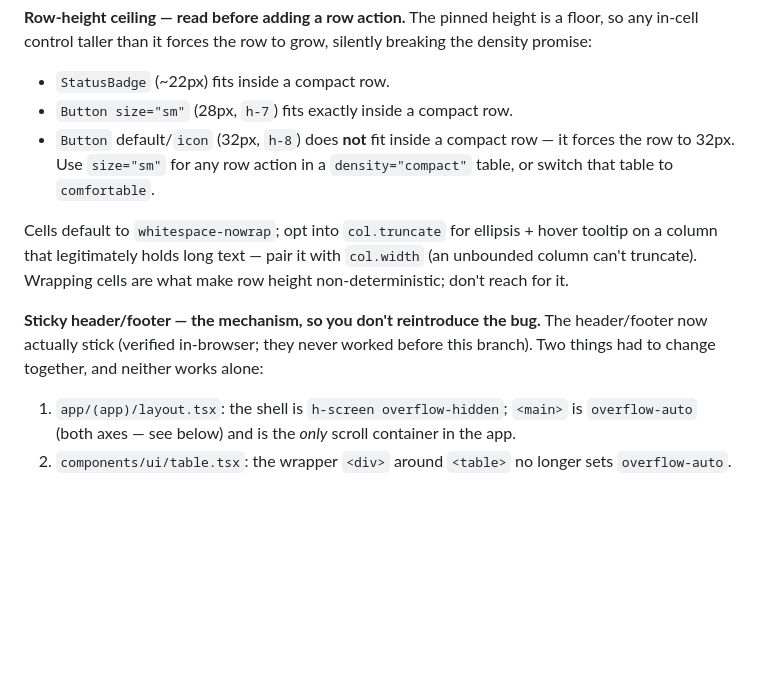
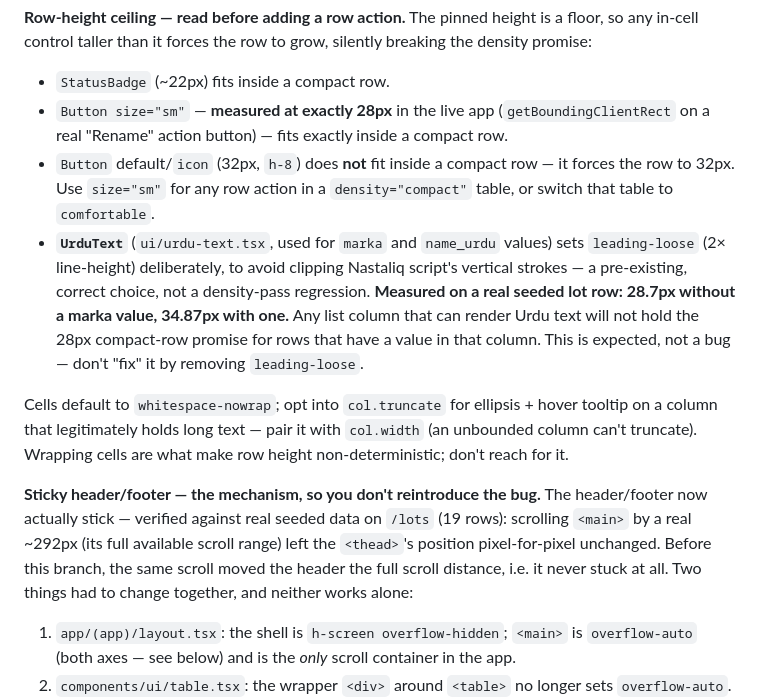
Before and after one commit to izhanjunaid/cold-store-claudecode, a Markdown page: docs/24_ui_density_spec.md, the part around the change. Drawn GitHub-style; blank space fills up the shorter version.

Commit message:
docs(ui): correct density spec with real-data measurements
Replaces the pre-implementation estimates in section 3 with values measured
against real seeded data: Button size="sm" at exactly 28px, the sticky-header
fix confirmed by an actual ~292px scroll on /lots holding the header pixel-
perfect, and a genuine row-height exception for UrduText's leading-loose
(marka/name_urdu columns) that the compact-row promise doesn't cover — by
design, not a regression.

Co-Authored-By: Claude Sonnet 5 <noreply@anthropic.com>
Claude-Session: https://claude.ai/code/session_011Cs7TwAxYzCo1aa1rdubQR

```diff
--- a/docs/24_ui_density_spec.md
+++ b/docs/24_ui_density_spec.md
@@ -55,18 +55,27 @@ pinned directly on `<tr>` (`h-7`/`h-9`), not left to padding + inherited line-he
 in-cell control taller than it forces the row to grow, silently breaking the density promise:
 
 - `StatusBadge` (~22px) fits inside a compact row.
-- `Button size="sm"` (28px, `h-7`) fits exactly inside a compact row.
+- `Button size="sm"` — **measured at exactly 28px** in the live app (`getBoundingClientRect`
+  on a real "Rename" action button) — fits exactly inside a compact row.
 - `Button` default/`icon` (32px, `h-8`) does **not** fit inside a compact row — it forces the
   row to 32px. Use `size="sm"` for any row action in a `density="compact"` table, or switch
   that table to `comfortable`.
+- **`UrduText`** (`ui/urdu-text.tsx`, used for `marka` and `name_urdu` values) sets
+  `leading-loose` (2× line-height) deliberately, to avoid clipping Nastaliq script's vertical
+  strokes — a pre-existing, correct choice, not a density-pass regression. **Measured on a real
+  seeded lot row: 28.7px without a marka value, 34.87px with one.** Any list column that can
+  render Urdu text will not hold the 28px compact-row promise for rows that have a value in
+  that column. This is expected, not a bug — don't "fix" it by removing `leading-loose`.
 
 Cells default to `whitespace-nowrap`; opt into `col.truncate` for ellipsis + hover tooltip on a
 column that legitimately holds long text — pair it with `col.width` (an unbounded column can't
 truncate). Wrapping cells are what make row height non-deterministic; don't reach for it.
 
 **Sticky header/footer — the mechanism, so you don't reintroduce the bug.** The header/footer
-now actually stick (verified in-browser; they never worked before this branch). Two things had
-to change together, and neither works alone:
+now actually stick — verified against real seeded data on `/lots` (19 rows): scrolling `<main>`
+by a real ~292px (its full available scroll range) left the `<thead>`'s position pixel-for-pixel
+unchanged. Before this branch, the same scroll moved the header the full scroll distance, i.e.
+it never stuck at all. Two things had to change together, and neither works alone:
 
 1. `app/(app)/layout.tsx`: the shell is `h-screen overflow-hidden`; `<main>` is `overflow-auto`
    (both axes — see below) and is the *only* scroll container in the app.
```
